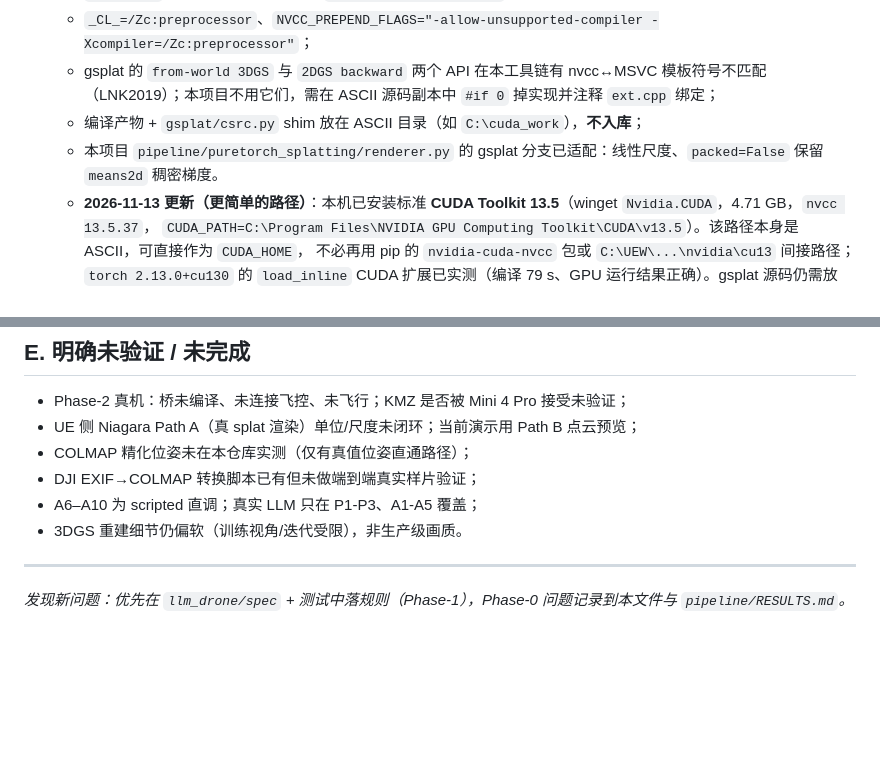
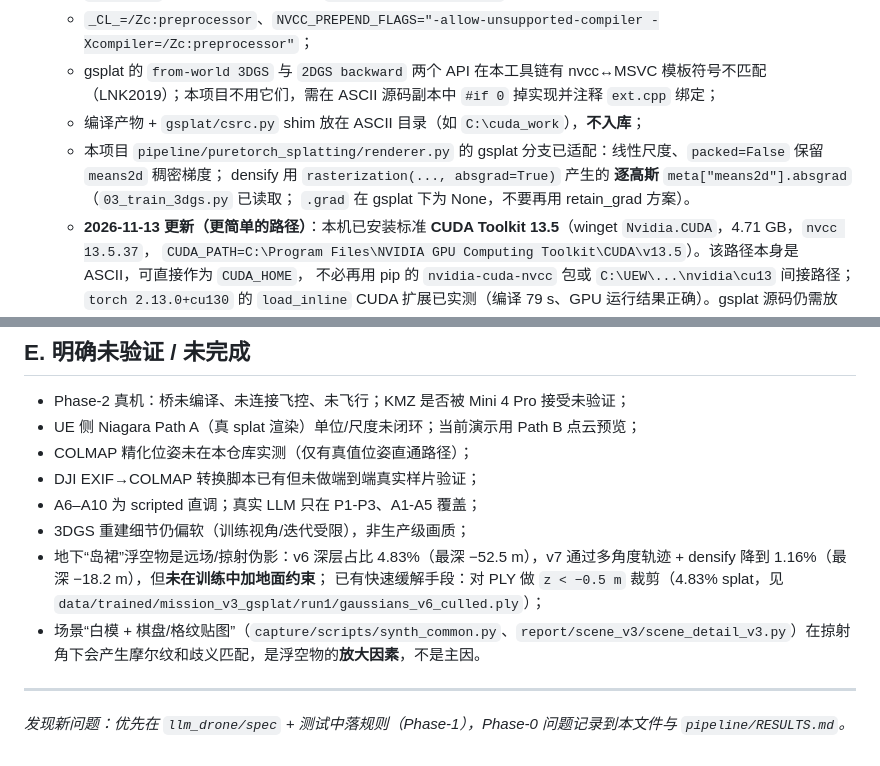
Before and after one commit to SileSnow/3DGS-UE5-AIdriven, a Markdown page: docs/KNOWN_ISSUES.md, 2 parts joined by grey strips. GitHub-like rendering; blank space fills up the shorter version.

```diff
--- a/docs/KNOWN_ISSUES.md
+++ b/docs/KNOWN_ISSUES.md
@@ -41,7 +41,9 @@
    - `_CL_=/Zc:preprocessor`、`NVCC_PREPEND_FLAGS="-allow-unsupported-compiler -Xcompiler=/Zc:preprocessor"`；
    - gsplat 的 `from-world 3DGS` 与 `2DGS backward` 两个 API 在本工具链有 nvcc↔MSVC 模板符号不匹配（LNK2019）；本项目不用它们，需在 ASCII 源码副本中 `#if 0` 掉实现并注释 `ext.cpp` 绑定；
    - 编译产物 + `gsplat/csrc.py` shim 放在 ASCII 目录（如 `C:\cuda_work`），**不入库**；
-   - 本项目 `pipeline/puretorch_splatting/renderer.py` 的 gsplat 分支已适配：线性尺度、`packed=False` 保留 `means2d` 稠密梯度。
+   - 本项目 `pipeline/puretorch_splatting/renderer.py` 的 gsplat 分支已适配：线性尺度、`packed=False` 保留 `means2d` 稠密梯度；
+     densify 用 `rasterization(..., absgrad=True)` 产生的 **逐高斯** `meta["means2d"].absgrad`（`03_train_3dgs.py` 已读取；
+     `.grad` 在 gsplat 下为 None，不要再用 retain_grad 方案）。
    - **2026-11-13 更新（更简单的路径）**：本机已安装标准 **CUDA Toolkit 13.5**（winget `Nvidia.CUDA`，4.71 GB，`nvcc 13.5.37`，
      `CUDA_PATH=C:\Program Files\NVIDIA GPU Computing Toolkit\CUDA\v13.5`）。该路径本身是 ASCII，可直接作为 `CUDA_HOME`，
      不必再用 pip 的 `nvidia-cuda-nvcc` 包或 `C:\UEW\...\nvidia\cu13` 间接路径；`torch 2.13.0+cu130` 的 `load_inline`
@@ -69,7 +71,10 @@
 - COLMAP 精化位姿未在本仓库实测（仅有真值位姿直通路径）；
 - DJI EXIF→COLMAP 转换脚本已有但未做端到端真实样片验证；
 - A6–A10 为 scripted 直调；真实 LLM 只在 P1-P3、A1-A5 覆盖；
-- 3DGS 重建细节仍偏软（训练视角/迭代受限），非生产级画质。
+- 3DGS 重建细节仍偏软（训练视角/迭代受限），非生产级画质；
+- 地下“岛裙”浮空物是远场/掠射伪影：v6 深层占比 4.83%（最深 −52.5 m），v7 通过多角度轨迹 + densify 降到 1.16%（最深 −18.2 m），但**未在训练中加地面约束**；
+  已有快速缓解手段：对 PLY 做 `z < −0.5 m` 裁剪（4.83% splat，见 `data/trained/mission_v3_gsplat/run1/gaussians_v6_culled.ply`）；
+- 场景“白模 + 棋盘/格纹贴图”（`capture/scripts/synth_common.py`、`report/scene_v3/scene_detail_v3.py`）在掠射角下会产生摩尔纹和歧义匹配，是浮空物的**放大因素**，不是主因。
 
 ---
 
```
Also changed, not shown: README.md (+3 -1 lines), docs/RESULTS.md (+21 -0 lines), docs/assets/v7_ue_pathb_compare.jpg (added), 2 other files.
